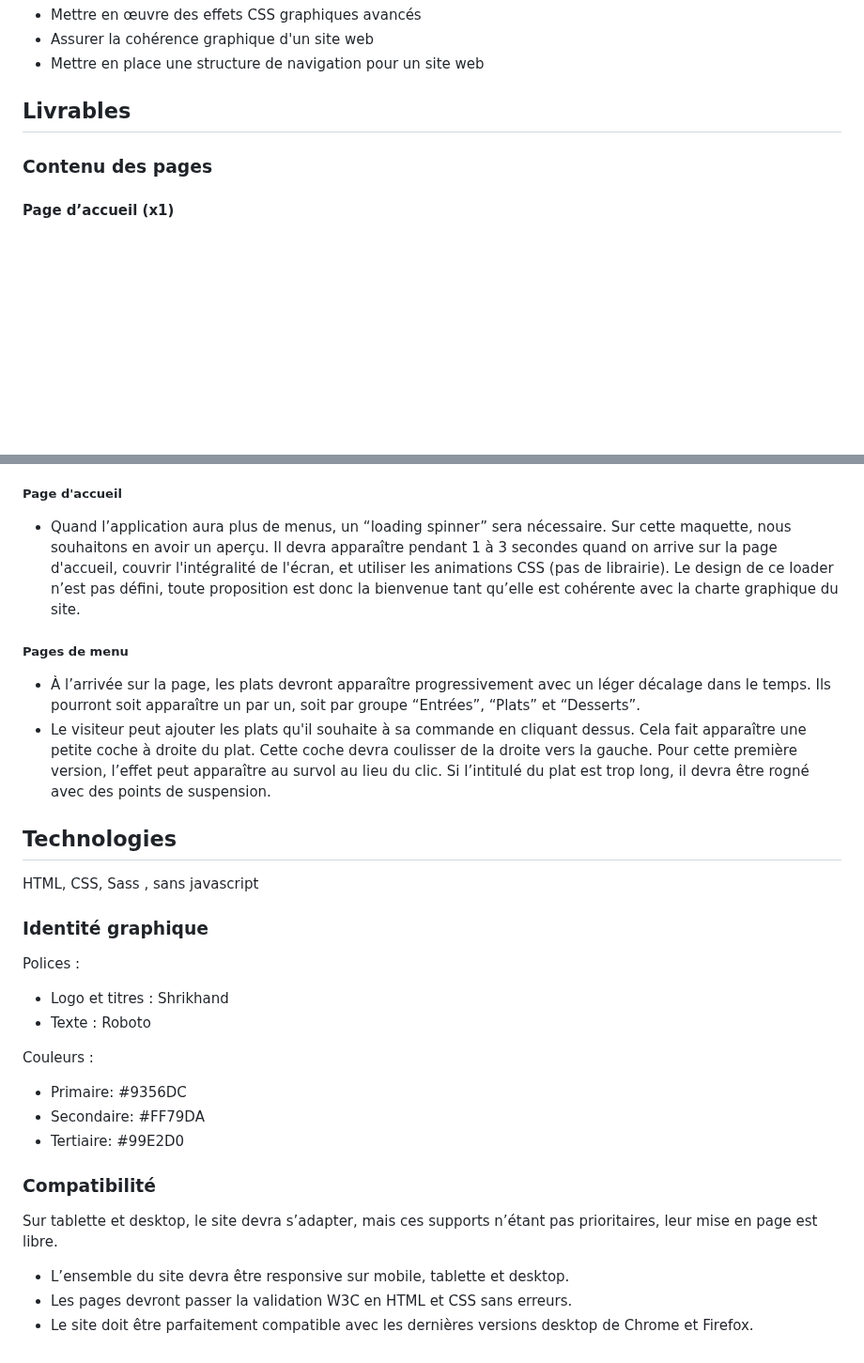
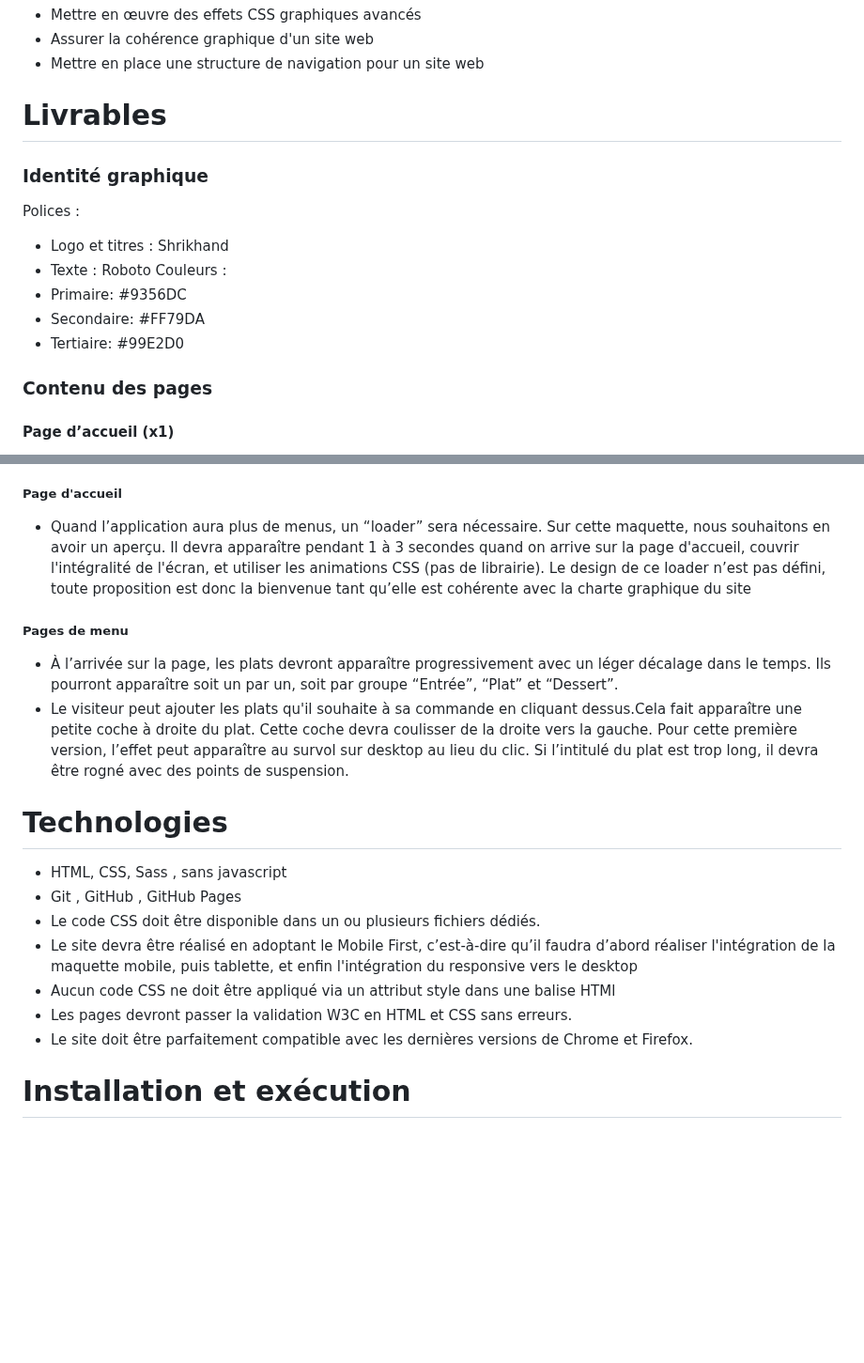
Before and after one commit to hajernaas/Projet3_OhMyFood, a Markdown page: README.md, 2 parts joined by grey strips. Shown at 94% size. Drawn GitHub-style; blank space fills up the shorter version.

```diff
--- a/README.md
+++ b/README.md
@@ -24,7 +24,16 @@ produits de qualité
 
 
 
-## Livrables
+# Livrables
+
+### Identité graphique
+Polices :
+* Logo et titres : Shrikhand
+* Texte : Roboto
+Couleurs :
+* Primaire: #9356DC
+* Secondaire: #FF79DA
+* Tertiaire: #99E2D0
 
 ### Contenu des pages
 #### Page d’accueil (x1)
@@ -49,31 +58,17 @@ animations, afin de soigner le rendu du site, il est important que lorsque nous
 * À terme, les visiteurs pourront sauvegarder leurs menus préférés. Pour ça, un bouton "J’aime" en forme de cœur est présent sur la maquette. Au clic, il devra se remplir progressivement. Pour cette première version, l’effet peut apparaître au
 survol sur desktop au lieu du clic
 ##### Page d'accueil
-* Quand l’application aura plus de menus, un “loading spinner” sera nécessaire. Sur cette maquette, nous souhaitons en avoir un aperçu. Il devra apparaître pendant 1 à 3 secondes quand on arrive sur la page d'accueil, couvrir l'intégralité de l'écran, et utiliser les animations CSS (pas de librairie). Le design de ce loader n’est pas défini, toute proposition est donc la bienvenue tant qu’elle est cohérente avec la charte graphique du site.
+* Quand l’application aura plus de menus, un “loader” sera nécessaire. Sur cette maquette, nous souhaitons en avoir un aperçu. Il devra apparaître pendant 1 à 3 secondes quand on arrive sur la page d'accueil, couvrir l'intégralité de l'écran, et utiliser les animations CSS (pas de librairie). Le design de ce loader n’est pas défini, toute proposition est donc la bienvenue tant qu’elle est cohérente avec la charte graphique du site
+##### Pages de menu
+* À l’arrivée sur la page, les plats devront apparaître progressivement avec un léger décalage dans le temps. Ils pourront apparaître soit un par un, soit par groupe “Entrée”, “Plat” et “Dessert”.
+* Le visiteur peut ajouter les plats qu'il souhaite à sa commande en cliquant dessus.Cela fait apparaître une petite coche à droite du plat. Cette coche devra coulisser de la droite vers la gauche. Pour cette première version, l’effet peut apparaître au survol sur desktop au lieu du clic. Si l’intitulé du plat est trop long, il devra être rogné avec des points de suspension.
 
-##### Pages de menu
-* À l’arrivée sur la page, les plats devront apparaître progressivement avec un léger décalage dans le temps. Ils pourront soit apparaître un par un, soit par groupe “Entrées”, “Plats” et “Desserts”.
-* Le visiteur peut ajouter les plats qu'il souhaite à sa commande en cliquant dessus. Cela fait apparaître une petite coche à droite du plat. Cette coche devra coulisser de la droite vers la gauche. Pour cette première version, l’effet peut apparaître au survol au lieu du clic. Si l’intitulé du plat est trop long, il devra être rogné avec des points de suspension.
-
-
-## Technologies
- HTML, CSS, Sass , sans javascript
-
-
-### Identité graphique
-
-Polices :
-* Logo et titres : Shrikhand
-* Texte : Roboto
-
-Couleurs :
-* Primaire: #9356DC
-* Secondaire: #FF79DA
-* Tertiaire: #99E2D0
-
-### Compatibilité
-Sur tablette et desktop, le site devra s’adapter, mais ces supports n’étant pas prioritaires, leur mise en page est libre.
-* L’ensemble du site devra être responsive sur mobile, tablette et desktop.
-* Les pages devront passer la validation W3C en HTML et CSS sans erreurs.
-* Le site doit être parfaitement compatible avec les dernières versions desktop de
-Chrome et Firefox.
+# Technologies
+ * HTML, CSS, Sass , sans javascript
+ * Git , GitHub , GitHub Pages
+ * Le code CSS doit être disponible dans un ou plusieurs fichiers dédiés.
+ * Le site devra être réalisé en adoptant le Mobile First, c’est-à-dire qu’il faudra d’abord réaliser l'intégration de la maquette mobile, puis tablette, et enfin l'intégration du responsive vers le desktop
+ * Aucun code CSS ne doit être appliqué via un attribut style dans une balise HTMl
+ * Les pages devront passer la validation W3C en HTML et CSS sans erreurs.
+ * Le site doit être parfaitement compatible avec les dernières versions  de Chrome et Firefox.
+#  Installation et exécution
```
